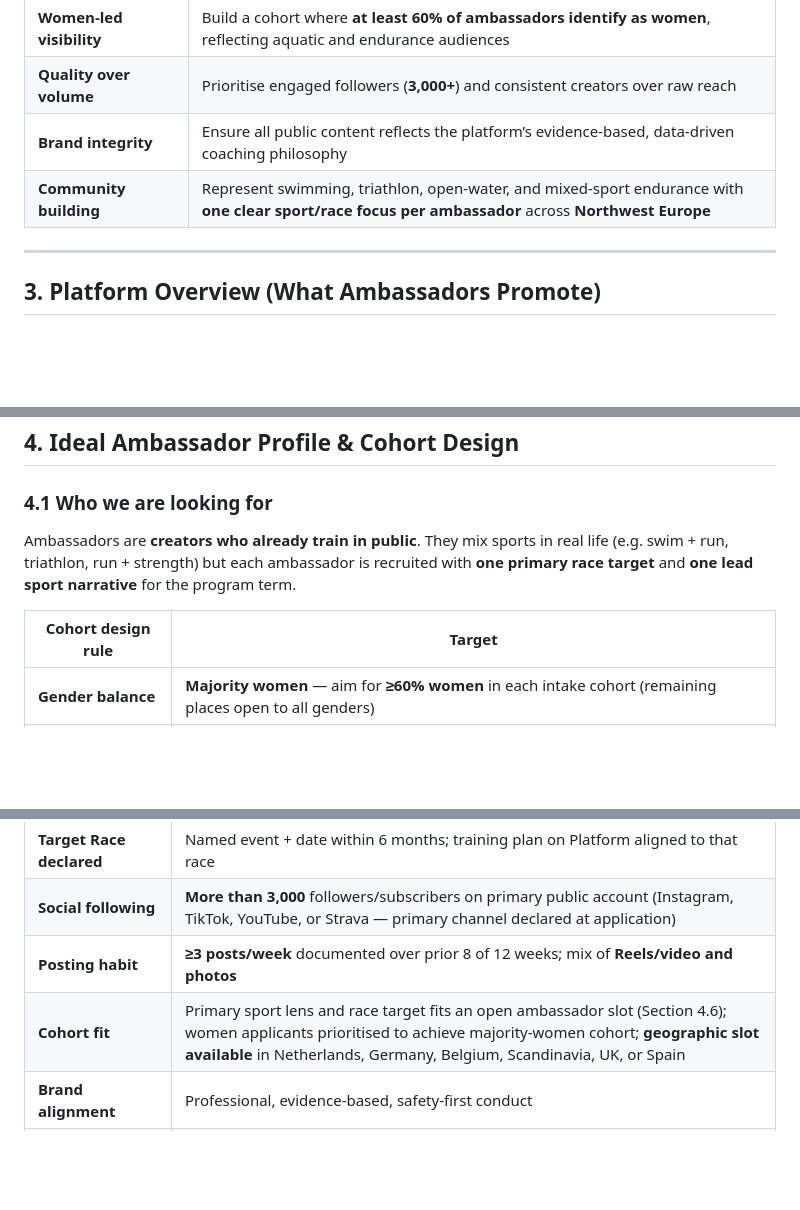
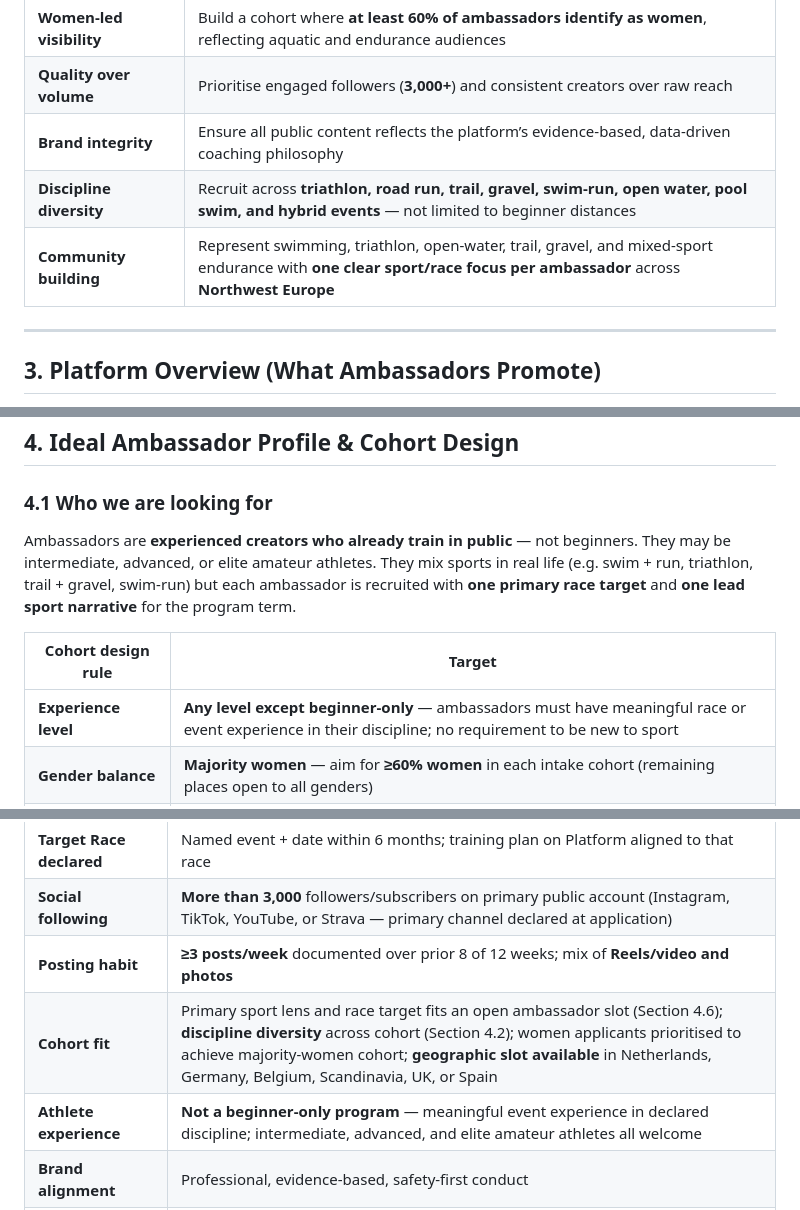
Before and after one commit to AndyAstfalckTheAquaticCoach/AndyAstfalckGitHubTrainingFolder, a Markdown page: docs/marketing/AMBASSADOR_PROGRAM_PROPOSAL.md, 3 parts joined by grey strips. Rendered like a GitHub page; blank space fills up the shorter version.

```diff
--- a/docs/marketing/AMBASSADOR_PROGRAM_PROPOSAL.md
+++ b/docs/marketing/AMBASSADOR_PROGRAM_PROPOSAL.md
@@ -26,7 +28,8 @@ This program is designed to grow the platform through credible peer advocacy —
 | **Women-led visibility** | Build a cohort where **at least 60% of ambassadors identify as women**, reflecting aquatic and endurance audiences |
 | **Quality over volume** | Prioritise engaged followers (**3,000+**) and consistent creators over raw reach |
 | **Brand integrity** | Ensure all public content reflects the platform’s evidence-based, data-driven coaching philosophy |
-| **Community building** | Represent swimming, triathlon, open-water, and mixed-sport endurance with **one clear sport/race focus per ambassador** across **Northwest Europe** |
+| **Discipline diversity** | Recruit across **triathlon, road run, trail, gravel, swim-run, open water, pool swim, and hybrid events** — not limited to beginner distances |
+| **Community building** | Represent swimming, triathlon, open-water, trail, gravel, and mixed-sport endurance with **one clear sport/race focus per ambassador** across **Northwest Europe** |
 
 ---
 
@@ -53,10 +56,11 @@ Ambassadors must describe benefits accurately and from personal experience. They
 
 ### 4.1 Who we are looking for
 
-Ambassadors are **creators who already train in public**. They mix sports in real life (e.g. swim + run, triathlon, run + strength) but each ambassador is recruited with **one primary race target** and **one lead sport narrative** for the program term.
+Ambassadors are **experienced creators who already train in public** — not beginners. They may be intermediate, advanced, or elite amateur athletes. They mix sports in real life (e.g. swim + run, triathlon, trail + gravel, swim-run) but each ambassador is recruited with **one primary race target** and **one lead sport narrative** for the program term.
 
 | Cohort design rule | Target |
 |--------------------|--------|
+| **Experience level** | **Any level except beginner-only** — ambassadors must have meaningful race or event experience in their discipline; no requirement to be new to sport |
 | **Gender balance** | **Majority women** — aim for **≥60% women** in each intake cohort (remaining places open to all genders) |
 | **Follower minimum** | **More than 3,000** followers/subscribers on primary channel (Instagram or TikTok preferred; YouTube/Strava considered case-by-case) |
 | **Pre-program posting** | Already posts **at least 3 times per week** (any mix of content) for minimum **8 of the prior 12 weeks** — verified at application |
@@ -182,7 +205,8 @@ To qualify as an Ambassador, an applicant must meet **all** of the following:
 | **Target Race declared** | Named event + date within 6 months; training plan on Platform aligned to that race |
 | **Social following** | **More than 3,000** followers/subscribers on primary public account (Instagram, TikTok, YouTube, or Strava — primary channel declared at application) |
 | **Posting habit** | **≥3 posts/week** documented over prior 8 of 12 weeks; mix of **Reels/video and photos** |
-| **Cohort fit** | Primary sport lens and race target fits an open ambassador slot (Section 4.6); women applicants prioritised to achieve majority-women cohort; **geographic slot available** in Netherlands, Germany, Belgium, Scandinavia, UK, or Spain |
+| **Cohort fit** | Primary sport lens and race target fits an open ambassador slot (Section 4.6); **discipline diversity** across cohort (Section 4.2); women applicants prioritised to achieve majority-women cohort; **geographic slot available** in Netherlands, Germany, Belgium, Scandinavia, UK, or Spain |
+| **Athlete experience** | **Not a beginner-only program** — meaningful event experience in declared discipline; intermediate, advanced, and elite amateur athletes all welcome |
 | **Brand alignment** | Professional, evidence-based, safety-first conduct |
 | **Geographic eligibility** | Based in **Netherlands, Germany, Belgium, Scandinavia (DK/SE/NO/FI), UK, or Spain**; legally permitted to receive referral payments |
 | **Disclosure willingness** | Clear partnership disclosure on all program-related posts |
```
Also changed, not shown: other parts of docs/marketing/AMBASSADOR_PROGRAM_PROPOSAL.md (+53 -30 lines), docs/marketing/AMBASSADOR_AGREEMENT_CONTRACT.md (+10 -3 lines), 1 other file.
